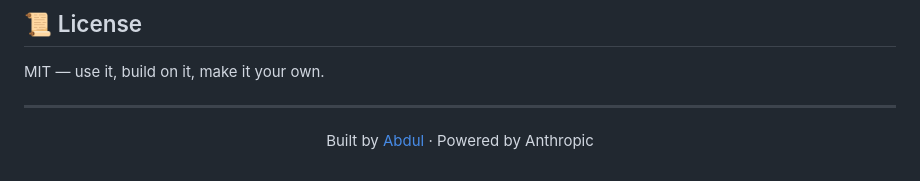
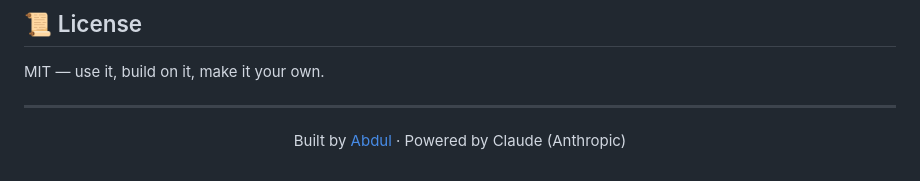
Before and after one commit to Abdul7602/then, a Markdown page: README.md, the part around the change. GitHub-like rendering.

```diff
--- a/README.md
+++ b/README.md
@@ -135,4 +135,4 @@ MIT — use it, build on it, make it your own.
 
 ---
 
-<p align="center">Built by <a href="https://github.com/Abdul7602">Abdul</a> · Powered by Anthropic</p>
+<p align="center">Built by <a href="https://github.com/Abdul7602">Abdul</a> · Powered by Claude (Anthropic)</p>
```
